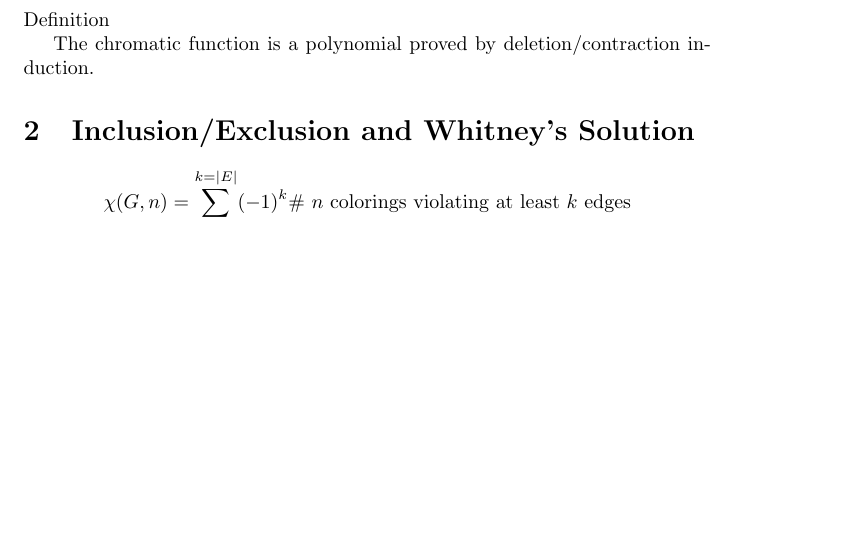
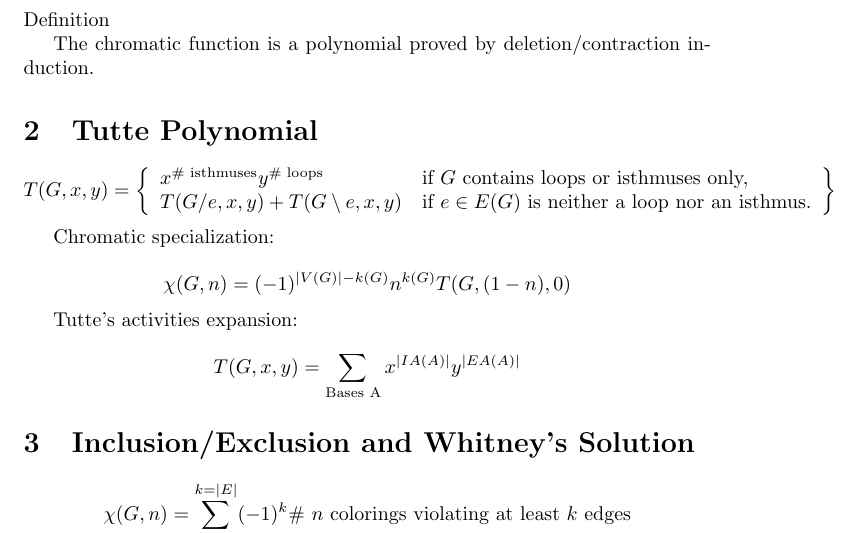
Before and after one commit to chaikens/MathOfElec, a LaTeX document (drafts/activities/mathenum.tex): part of page 1 of 3 before the commit and part of page 1 of 4 after it, cut so that both start at the same text, the shorter picture padded with empty space. Compiled offline with pdfLaTeX.

Commit message:
Tutte poly facts.

```diff
--- a/drafts/activities/mathenum.tex
+++ b/drafts/activities/mathenum.tex
@@ -11,6 +11,29 @@ Definition
 
 The chromatic function is a polynomial proved by deletion/contraction
 induction.
+
+\section{Tutte Polynomial}
+
+\[
+T(G,x,y) = \left\{ \begin{array}{ll}
+  x^{\text{\# isthmuses}}y^{\text{\# loops}} & \text{if }G\text{ contains loops or isthmuses only,}\\
+  T(G/e,x,y)+T(G\setminus e,x,y) & \text{if }e\in E(G)
+     \text{ is neither a loop nor an isthmus.}
+  \end{array}
+  \right\}
+\]
+
+Chromatic specialization:
+
+\[
+\chi(G,n) = (-1)^{|V(G)|-k(G)}n^{k(G)}T(G,(1-n),0)
+\]
+
+Tutte's activities expansion:
+\[
+T(G,x,y) = \sum_{\text{Bases A}}x^{|IA(A)|}y^{|EA(A)|}
+\]
+
 
 \section{Inclusion/Exclusion and Whitney's Solution}
 
```
